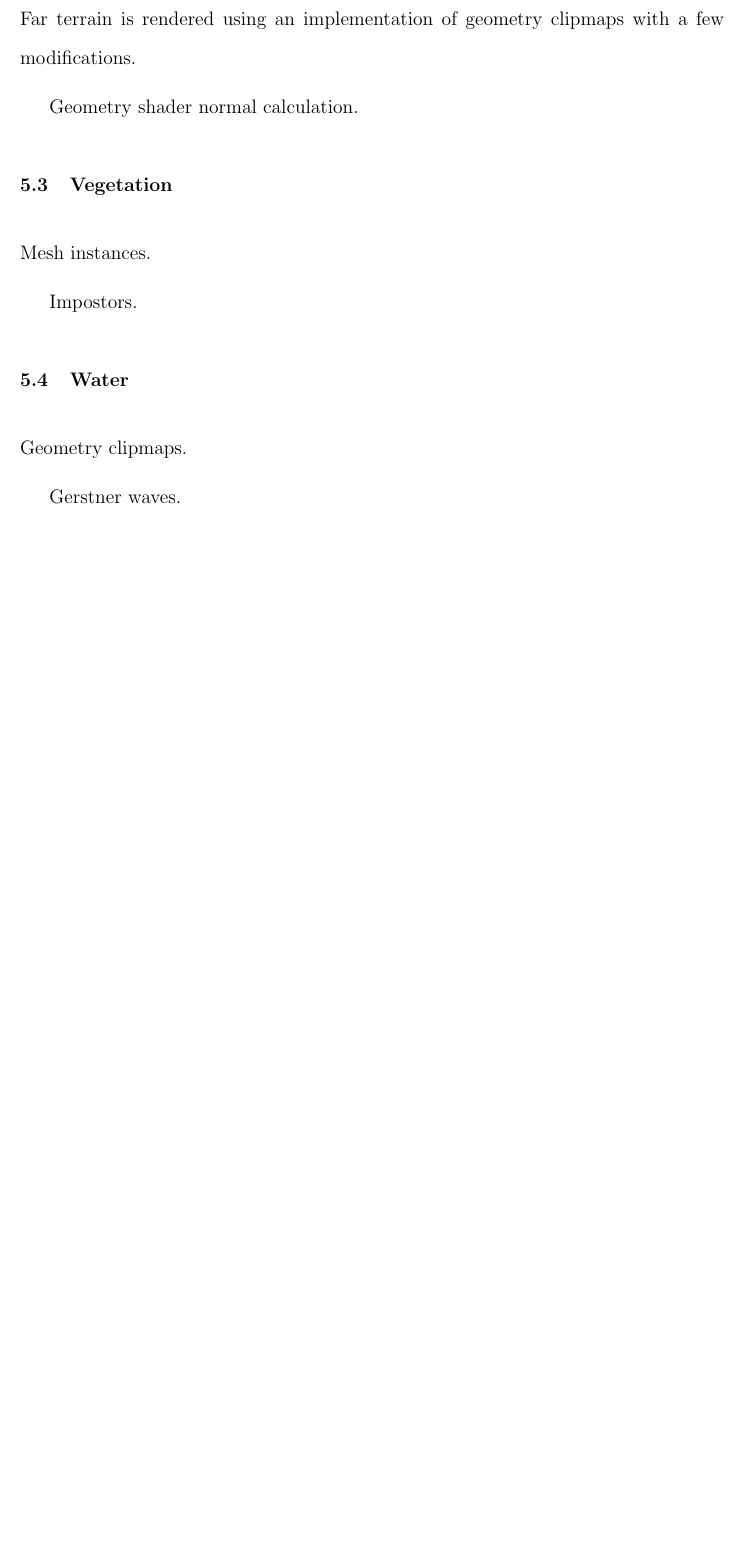
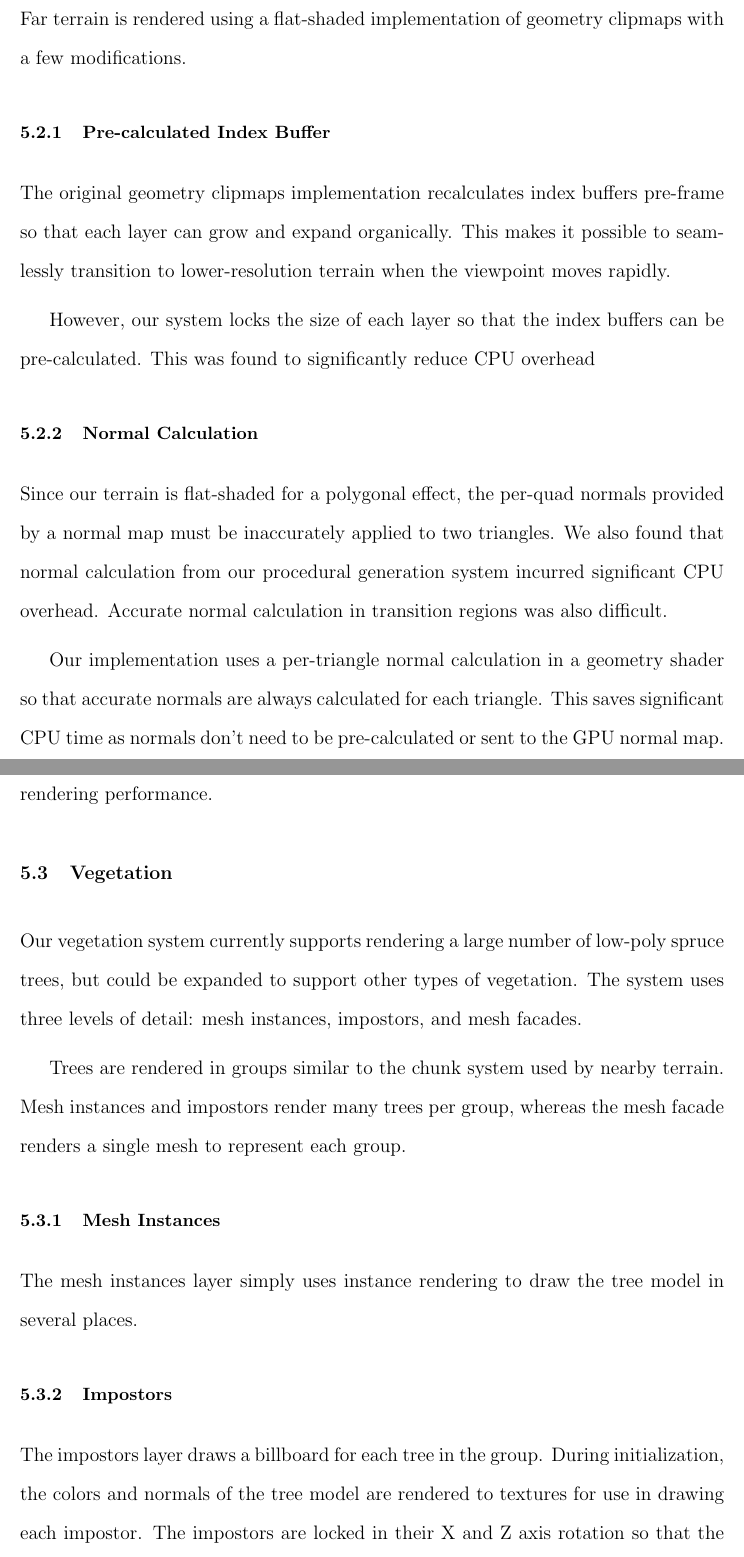
Before and after one commit to iondune/Thesis, a LaTeX thesis (main.tex, which reads chapters/5-rendering.tex): part of page 27 of 33 before the commit and two parts of pages 28 and 29 of 37 after it, the two joined at a grey line, cut so that both start at the same text, the shorter picture padded with empty space. Compiled offline with pdfLaTeX; a LaTeX package or settings file that is missing is left out.

Commit message:
Fill out the rest of the rendering section

```diff
--- a/chapters/5-rendering.tex
+++ b/chapters/5-rendering.tex
@@ -53,11 +53,39 @@ Screen-space ambient occlusion is used to help visual understanding of the voxel
 
-Far terrain is rendered using an implementation of geometry clipmaps with a few modifications.
+Far terrain is rendered using a flat-shaded implementation of geometry clipmaps with a few modifications.
 
-Geometry shader normal calculation.
+\subsection{Pre-calculated Index Buffer}
+
+The original geometry clipmaps implementation recalculates index buffers pre-frame so that each layer can grow and expand organically.
+This makes it possible to seamlessly transition to lower-resolution terrain when the viewpoint moves rapidly.
+
+However, our system locks the size of each layer so that the index buffers can be pre-calculated.
+This was found to significantly reduce CPU overhead
+
+\subsection{Normal Calculation}
+
+Since our terrain is flat-shaded for a polygonal effect, the per-quad normals provided by a normal map must be inaccurately applied to two triangles.
+We also found that normal calculation from our procedural generation system incurred significant CPU overhead.
+Accurate normal calculation in transition regions was also difficult.
+
+Our implementation uses a per-triangle normal calculation in a geometry shader so that accurate normals are always calculated for each triangle.
+This saves significant CPU time as normals don't need to be pre-calculated or sent to the GPU normal map.
+The addition of the geometry shader was found to not have a significant decrease in rendering performance.
 
 
-\section{Vegetation}
+\section{Vegetation} %%%%%%%%%%%%%%%%%%%%%%%%%%%%%%%%%%%%%%%%%%%%%%%%%%%%%%%%%%%%%%%%%%%%%%%%%%%%%%%%%%%%%%%%%%%%%%%%%%%%%%%%%%%%%%%%%%%%%%%%%%%%%%%%%%%%%%%%%%%%%%%%%%%%%%%%%%%%%%
 
-Mesh instances.
+Our vegetation system currently supports rendering a large number of low-poly spruce trees, but could be expanded to support other types of vegetation.
+The system uses three levels of detail: mesh instances, impostors, and mesh facades.
 
-Impostors.
+Trees are rendered in groups similar to the chunk system used by nearby terrain.
+Mesh instances and impostors render many trees per group, whereas the mesh facade renders a single mesh to represent each group.
+
+\subsection{Mesh Instances}
+
+The mesh instances layer simply uses instance rendering to draw the tree model in several places.
+
+\subsection{Impostors}
+
+The impostors layer draws a billboard for each tree in the group.
+During initialization, the colors and normals of the tree model are rendered to textures for use in drawing each impostor.
+The impostors are locked in their X and Z axis rotation so that the base of the impostor always rests on the ground, and to reduce artifacts when the camera is high above or below the impostor.
@@ -64,7 +102,7 @@ Impostors.
 
 
-\section{Water}
+Our water system uses the geometry of our far terrain (geometry clipmaps) implementation for simplicity.
 
-Geometry clipmaps.
+Instead of offsetting each vertex by a heightmap value, however, we used summed Gerstner waves in the vertex shader.
+This provides both a vertical offset and a normal to use for rendering.
 
-Gerstner waves.
```
Also changed, not shown: chapters/5-rendering.tex (28 more changed lines).
